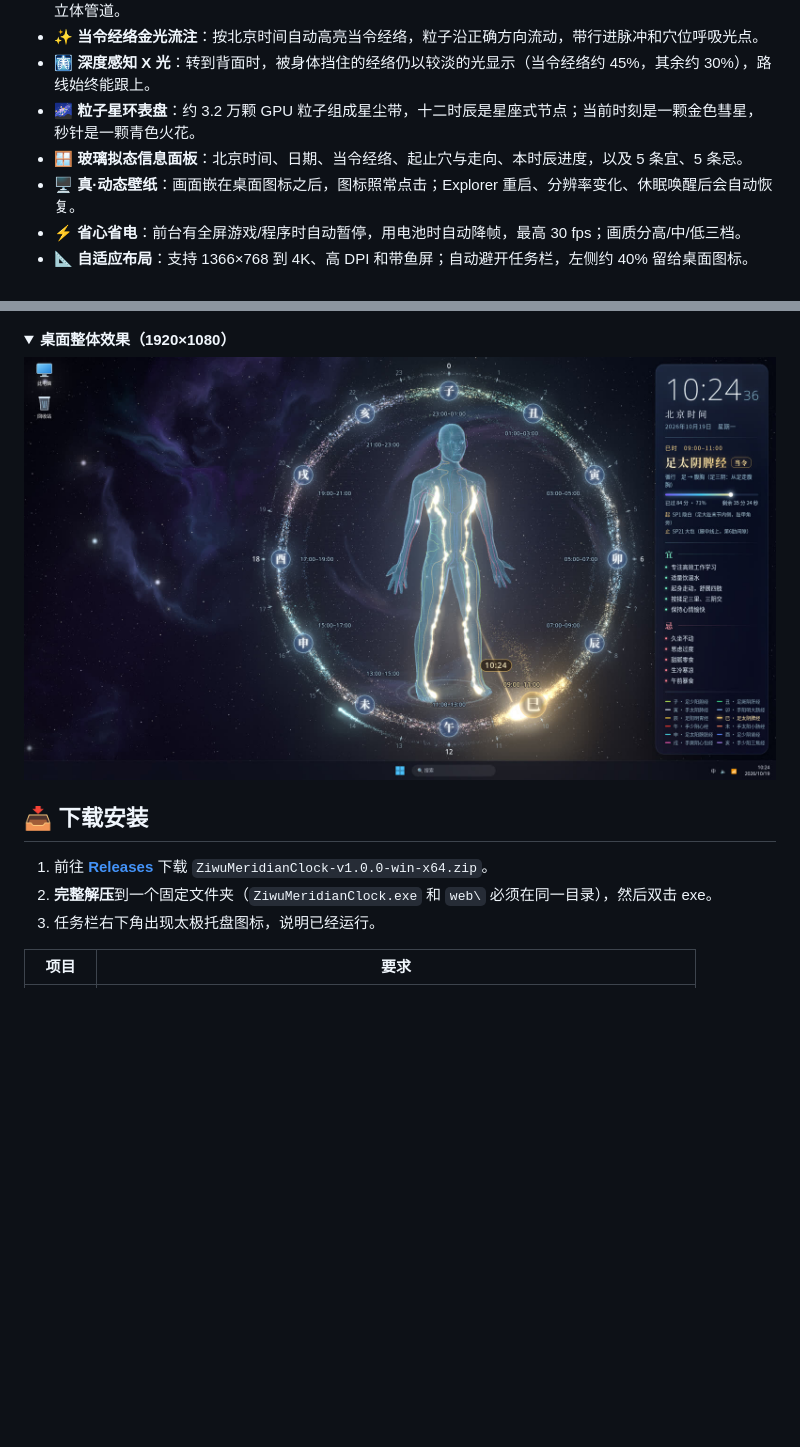
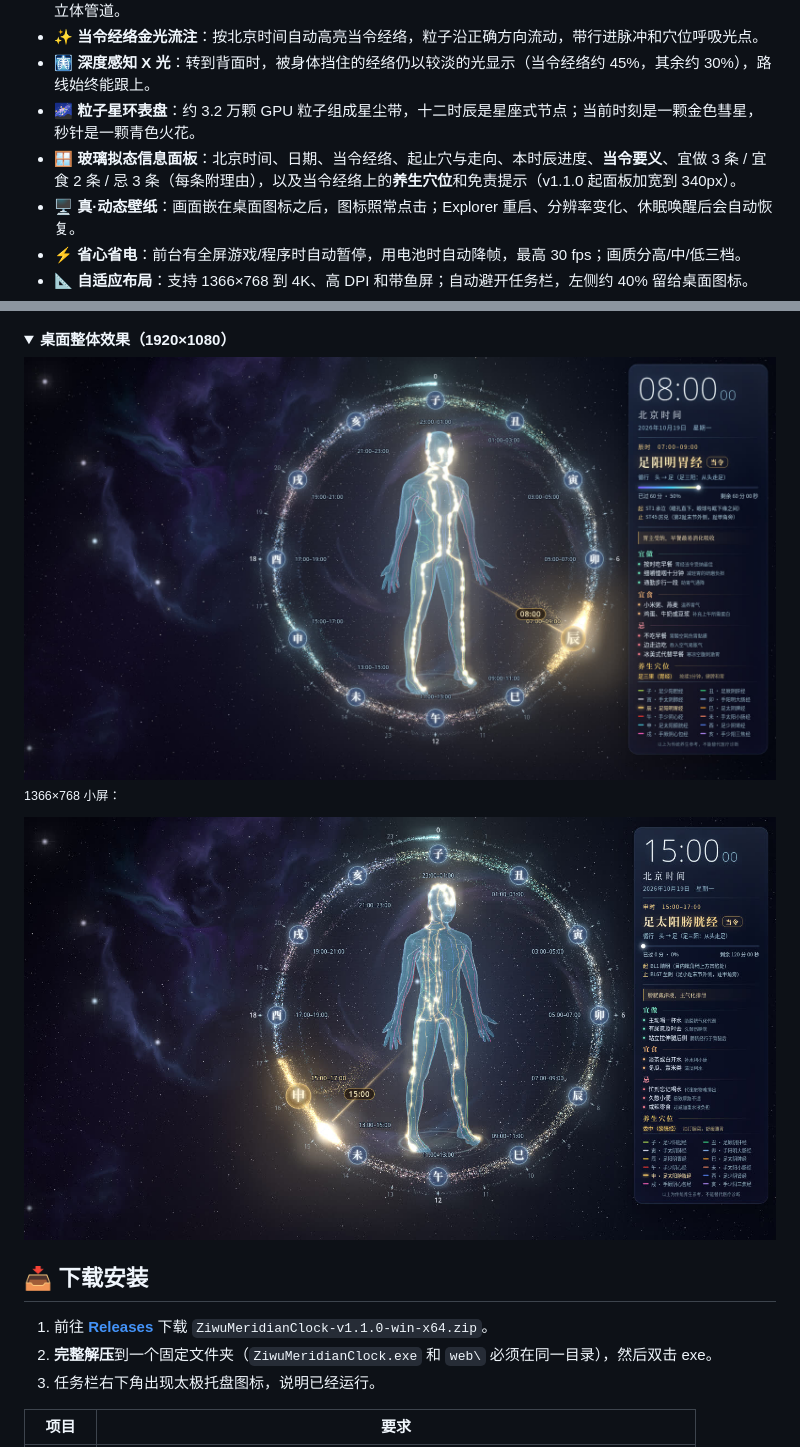
Before and after one commit to jeson998/ziwu-meridian-clock, a Markdown page: README.md, 2 parts joined by grey strips. GitHub-like rendering; pictures changed too: docs/images/desktop.jpg, docs/images/desktop_1366.jpg (added); folded sections open; blank space fills up the shorter version.

```diff
--- a/README.md
+++ b/README.md
@@ -34,7 +34,7 @@
 - ✨ **当令经络金光流注**：按北京时间自动高亮当令经络，粒子沿正确方向流动，带行进脉冲和穴位呼吸光点。
 - 🩻 **深度感知 X 光**：转到背面时，被身体挡住的经络仍以较淡的光显示（当令经络约 45%，其余约 30%），路线始终能跟上。
 - 🌌 **粒子星环表盘**：约 3.2 万颗 GPU 粒子组成星尘带，十二时辰是星座式节点；当前时刻是一颗金色彗星，秒针是一颗青色火花。
-- 🪟 **玻璃拟态信息面板**：北京时间、日期、当令经络、起止穴与走向、本时辰进度，以及 5 条宜、5 条忌。
+- 🪟 **玻璃拟态信息面板**：北京时间、日期、当令经络、起止穴与走向、本时辰进度、**当令要义**、宜做 3 条 / 宜食 2 条 / 忌 3 条（每条附理由），以及当令经络上的**养生穴位**和免责提示（v1.1.0 起面板加宽到 340px）。
 - 🖥 **真·动态壁纸**：画面嵌在桌面图标之后，图标照常点击；Explorer 重启、分辨率变化、休眠唤醒后会自动恢复。
 - ⚡ **省心省电**：前台有全屏游戏/程序时自动暂停，用电池时自动降帧，最高 30 fps；画质分高/中/低三档。
 - 📐 **自适应布局**：支持 1366×768 到 4K、高 DPI 和带鱼屏；自动避开任务栏，左侧约 40% 留给桌面图标。
@@ -68,11 +77,15 @@
 
 <img src="docs/images/desktop.jpg" alt="桌面预览"/>
 
+<sub>1366×768 小屏：</sub>
+
+<img src="docs/images/desktop_1366.jpg" alt="1366×768 预览"/>
+
 </details>
 
 ## 📥 下载安装
 
-1. 前往 [**Releases**](https://github.com/jeson998/ziwu-meridian-clock/releases/latest) 下载 `ZiwuMeridianClock-v1.0.0-win-x64.zip`。
+1. 前往 [**Releases**](https://github.com/jeson998/ziwu-meridian-clock/releases/latest) 下载 `ZiwuMeridianClock-v1.1.0-win-x64.zip`。
 2. **完整解压**到一个固定文件夹（`ZiwuMeridianClock.exe` 和 `web\` 必须在同一目录），然后双击 exe。
 3. 任务栏右下角出现太极托盘图标，说明已经运行。
 
```
Also changed, not shown: other parts of README.md (+26 -17 lines), CHANGELOG.md (+16 -1 lines), README.en.md (+14 -2 lines), docs/release-notes/RELEASE_NOTES_v1.1.0.md (added, +24 -0 lines), docs/images/panel_0800.jpg (added), docs/images/panel_2330.jpg (added), 5 other files.
